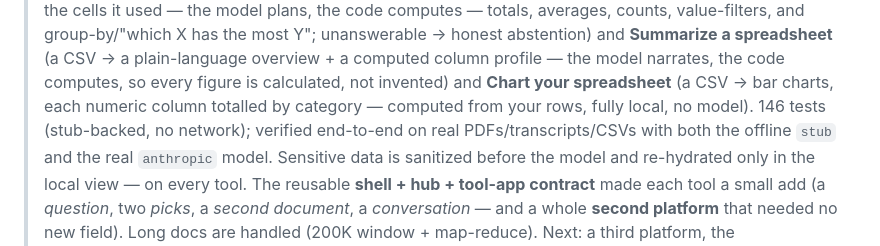
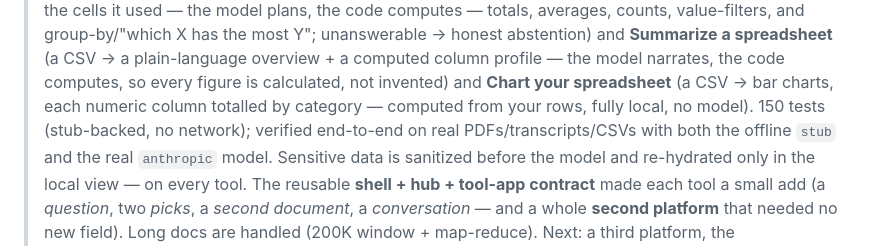
Before and after one commit to tjromack/project-suver, a Markdown page: README.md, the part around the change. Rendered like a GitHub page.

Commit message:
README: test count 146 -> 150 (currency)
Co-Authored-By: Claude Opus 4.8 <noreply@anthropic.com>

```diff
--- a/README.md
+++ b/README.md
@@ -27,7 +27,7 @@ and this repo's flagship pilot — is **Summarize**.
 > → honest abstention) and **Summarize a spreadsheet** (a CSV → a plain-language overview + a computed column
 > profile — the model narrates, the code computes, so every figure is calculated, not invented) and **Chart your
 > spreadsheet** (a CSV → bar charts, each numeric column totalled by category — computed from your rows, fully local,
-> no model). 146 tests (stub-backed,
+> no model). 150 tests (stub-backed,
 > no network); verified end-to-end on real PDFs/transcripts/CSVs with both the offline `stub` and the real `anthropic`
 > model. Sensitive data is sanitized before the model and re-hydrated only in the local view — on every tool. The
 > reusable **shell + hub + tool-app contract** made each tool a small add (a *question*, two *picks*, a *second
```
